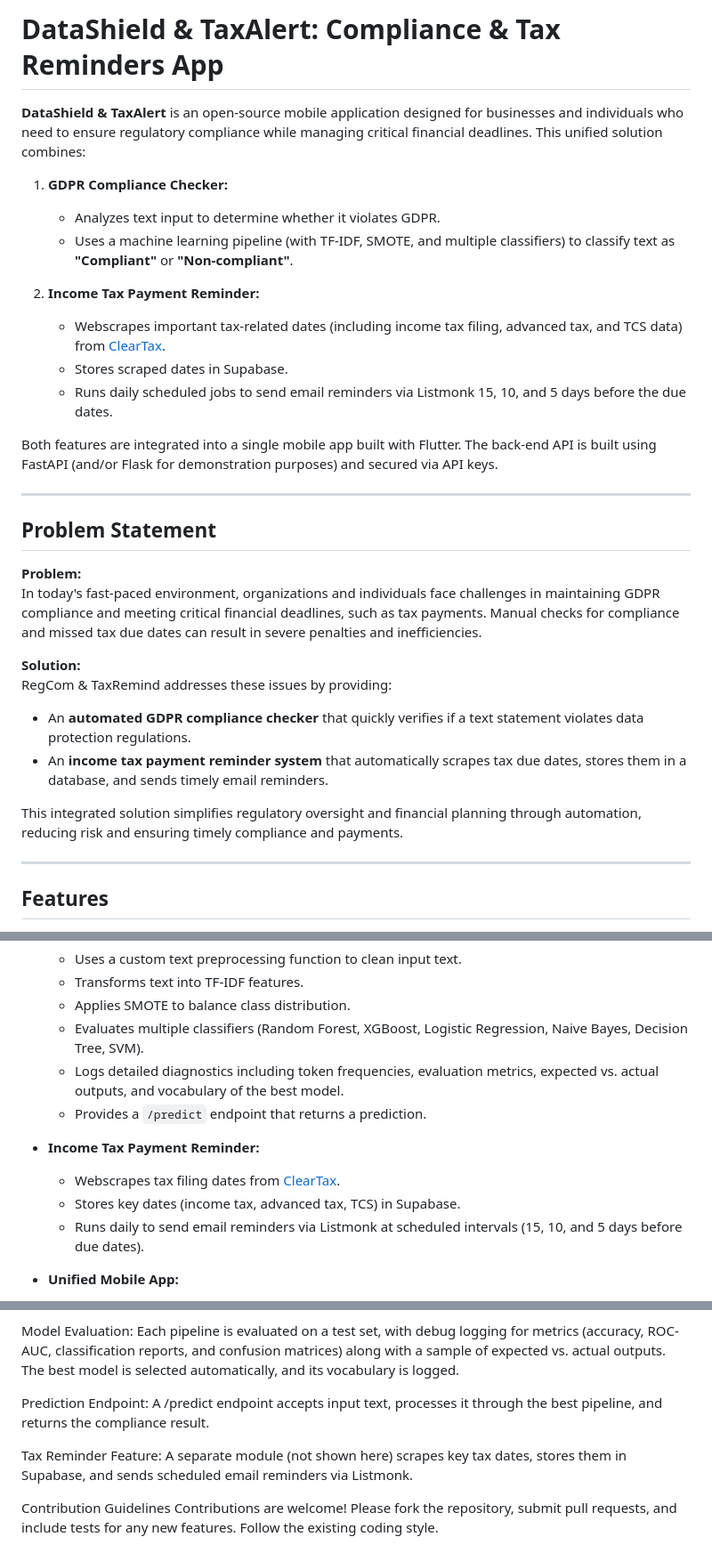
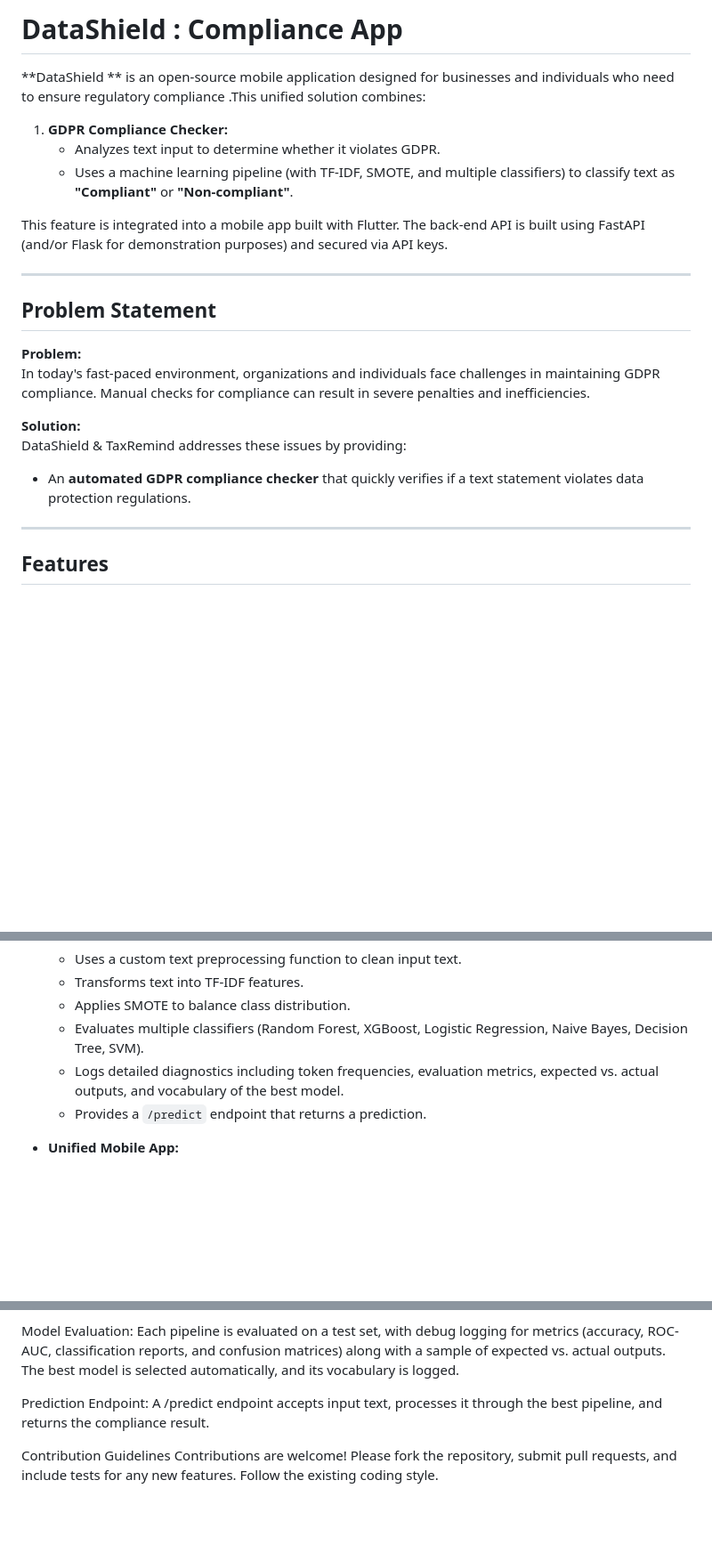
Before and after one commit to Pranavcm-07/digital_rights, a Markdown page: README.md, 3 parts joined by grey strips. Shown: that part at 89% size. Rendered like a GitHub page; blank space fills up the shorter version.

```diff
--- a/README.md
+++ b/README.md
@@ -1,31 +1,23 @@
-# DataShield & TaxAlert: Compliance & Tax Reminders App
+# DataShield : Compliance App
 
-**DataShield & TaxAlert** is an open-source mobile application designed for businesses and individuals who need to ensure regulatory compliance while managing critical financial deadlines. This unified solution combines:
+**DataShield ** is an open-source mobile application designed for businesses and individuals who need to ensure regulatory compliance .This unified solution combines:
 
 1. **GDPR Compliance Checker:**
    - Analyzes text input to determine whether it violates GDPR.
    - Uses a machine learning pipeline (with TF-IDF, SMOTE, and multiple classifiers) to classify text as **"Compliant"** or **"Non-compliant"**.
 
-2. **Income Tax Payment Reminder:**
-   - Webscrapes important tax-related dates (including income tax filing, advanced tax, and TCS data) from [ClearTax](https://cleartax.in/).
-   - Stores scraped dates in Supabase.
-   - Runs daily scheduled jobs to send email reminders via Listmonk 15, 10, and 5 days before the due dates.
-
-Both features are integrated into a single mobile app built with Flutter. The back-end API is built using FastAPI (and/or Flask for demonstration purposes) and secured via API keys.
+This feature is integrated into a  mobile app built with Flutter. The back-end API is built using FastAPI (and/or Flask for demonstration purposes) and secured via API keys.
 
 ---
 
 ## Problem Statement
 
 **Problem:**
-In today's fast-paced environment, organizations and individuals face challenges in maintaining GDPR compliance and meeting critical financial deadlines, such as tax payments. Manual checks for compliance and missed tax due dates can result in severe penalties and inefficiencies.
+In today's fast-paced environment, organizations and individuals face challenges in maintaining GDPR compliance. Manual checks for compliance can result in severe penalties and inefficiencies.
 
 **Solution:**
-RegCom & TaxRemind addresses these issues by providing:
+DataShield & TaxRemind addresses these issues by providing:
 - An **automated GDPR compliance checker** that quickly verifies if a text statement violates data protection regulations.
-- An **income tax payment reminder system** that automatically scrapes tax due dates, stores them in a database, and sends timely email reminders.
-
-This integrated solution simplifies regulatory oversight and financial planning through automation, reducing risk and ensuring timely compliance and payments.
 
 ---
 
@@ -38,11 +30,6 @@ This integrated solution simplifies regulatory oversight and financial planning
   - Evaluates multiple classifiers (Random Forest, XGBoost, Logistic Regression, Naive Bayes, Decision Tree, SVM).
   - Logs detailed diagnostics including token frequencies, evaluation metrics, expected vs. actual outputs, and vocabulary of the best model.
   - Provides a `/predict` endpoint that returns a prediction.
-
-- **Income Tax Payment Reminder:**
-  - Webscrapes tax filing dates from [ClearTax](https://cleartax.in/).
-  - Stores key dates (income tax, advanced tax, TCS) in Supabase.
-  - Runs daily to send email reminders via Listmonk at scheduled intervals (15, 10, and 5 days before due dates).
 
 - **Unified Mobile App:**
   - Developed in Flutter for cross-platform compatibility.
@@ -152,9 +137,6 @@ Each pipeline is evaluated on a test set, with debug logging for metrics (accura
 Prediction Endpoint:
 A /predict endpoint accepts input text, processes it through the best pipeline, and returns the compliance result.
 
-Tax Reminder Feature:
-A separate module (not shown here) scrapes key tax dates, stores them in Supabase, and sends scheduled email reminders via Listmonk.
-
 Contribution Guidelines
 Contributions are welcome! Please fork the repository, submit pull requests, and include tests for any new features. Follow the existing coding style.
 
```
Also changed, not shown: other parts of README.md (+0 -2 lines).
